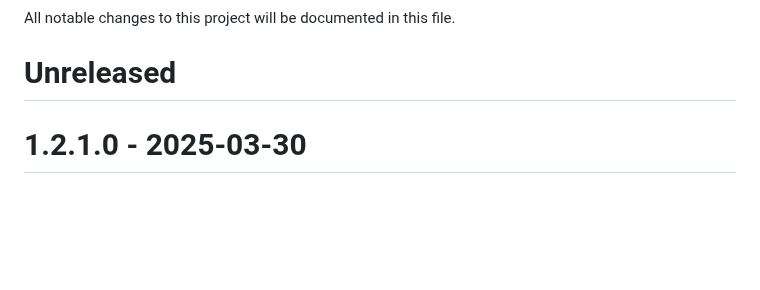
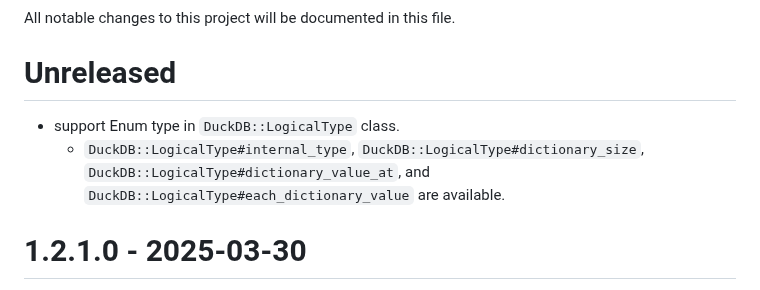
Before and after one commit to suketa/ruby-duckdb, a Markdown page: CHANGELOG.md, the part around the change. Rendered like a GitHub page; blank space fills up the shorter version.

Commit message:
add new interfaces of DuckDB::LogicalType for Enum column to CHANGELOG.md

```diff
--- a/CHANGELOG.md
+++ b/CHANGELOG.md
@@ -2,6 +2,10 @@
 
 All notable changes to this project will be documented in this file.
 # Unreleased
+- support Enum type in `DuckDB::LogicalType` class.
+  - `DuckDB::LogicalType#internal_type`, `DuckDB::LogicalType#dictionary_size`,
+    `DuckDB::LogicalType#dictionary_value_at`, and `DuckDB::LogicalType#each_dictionary_value` are
+    available.
 
 # 1.2.1.0 - 2025-03-30
 - bump duckdb v1.2.1 on CI.
```
